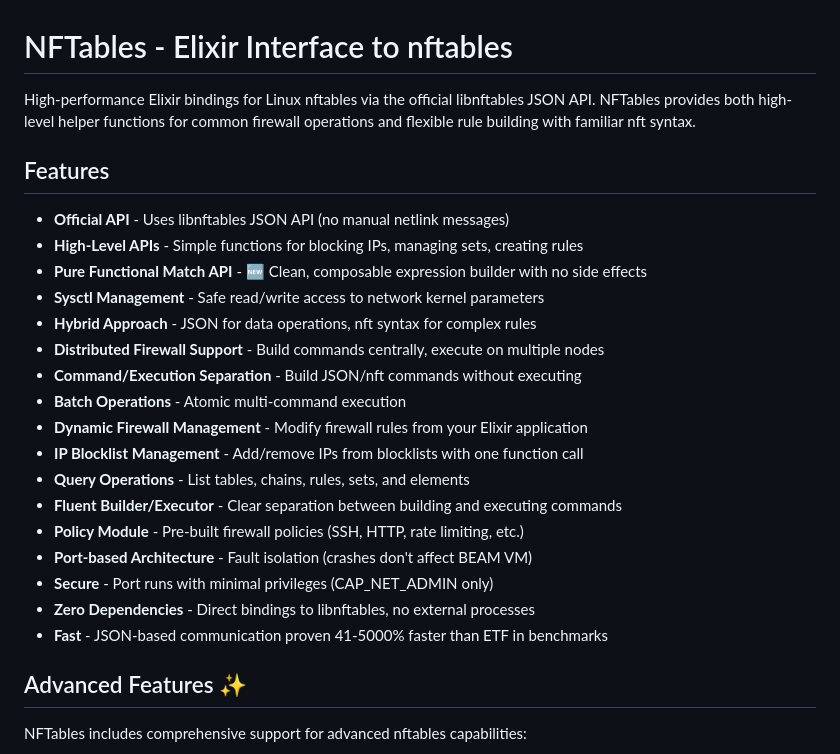
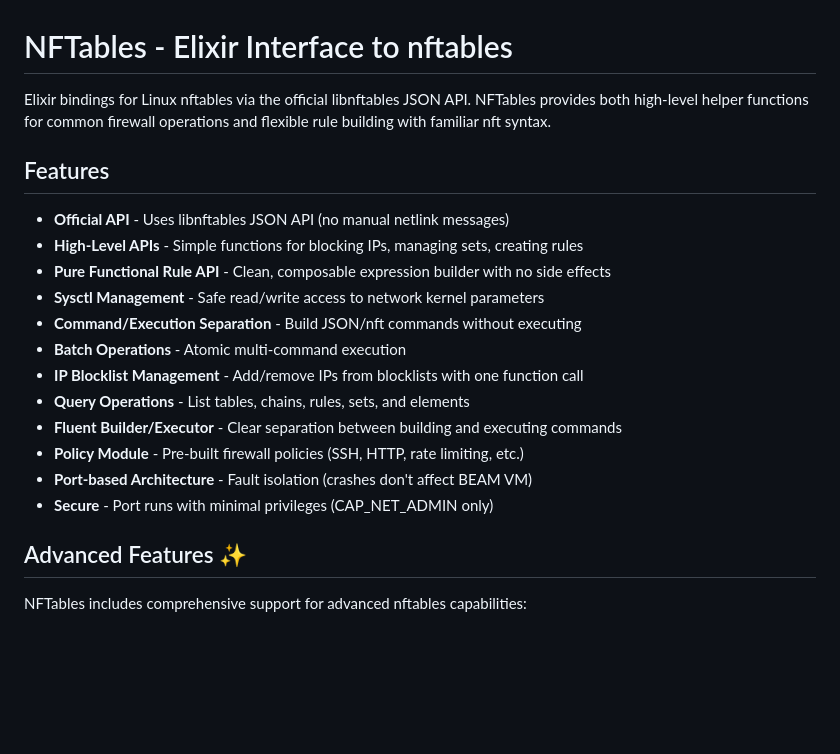
Before and after one commit to dcoai/nftables, a Markdown page: README.md, the part around one of its changes. GitHub-like rendering; blank space fills up the shorter version.

```diff
--- a/README.md
+++ b/README.md
@@ -1,26 +1,21 @@
 # NFTables - Elixir Interface to nftables
 
-High-performance Elixir bindings for Linux nftables via the official libnftables JSON API. NFTables provides both high-level helper functions for common firewall operations and flexible rule building with familiar nft syntax.
+Elixir bindings for Linux nftables via the official libnftables JSON API. NFTables provides both high-level helper functions for common firewall operations and flexible rule building with familiar nft syntax.
 
 ## Features
 
 - **Official API** - Uses libnftables JSON API (no manual netlink messages)
 - **High-Level APIs** - Simple functions for blocking IPs, managing sets, creating rules
-- **Pure Functional Match API** - 🆕 Clean, composable expression builder with no side effects
+- **Pure Functional Rule API** - Clean, composable expression builder with no side effects
 - **Sysctl Management** - Safe read/write access to network kernel parameters
-- **Hybrid Approach** - JSON for data operations, nft syntax for complex rules
-- **Distributed Firewall Support** - Build commands centrally, execute on multiple nodes
 - **Command/Execution Separation** - Build JSON/nft commands without executing
 - **Batch Operations** - Atomic multi-command execution
-- **Dynamic Firewall Management** - Modify firewall rules from your Elixir application
 - **IP Blocklist Management** - Add/remove IPs from blocklists with one function call
 - **Query Operations** - List tables, chains, rules, sets, and elements
 - **Fluent Builder/Executor** - Clear separation between building and executing commands
 - **Policy Module** - Pre-built firewall policies (SSH, HTTP, rate limiting, etc.)
 - **Port-based Architecture** - Fault isolation (crashes don't affect BEAM VM)
 - **Secure** - Port runs with minimal privileges (CAP_NET_ADMIN only)
-- **Zero Dependencies** - Direct bindings to libnftables, no external processes
-- **Fast** - JSON-based communication proven 41-5000% faster than ETF in benchmarks
 
 ## Advanced Features ✨
 
```
Also changed, not shown: other parts of README.md (+92 -36 lines).
